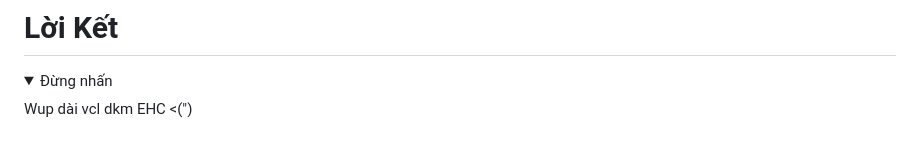
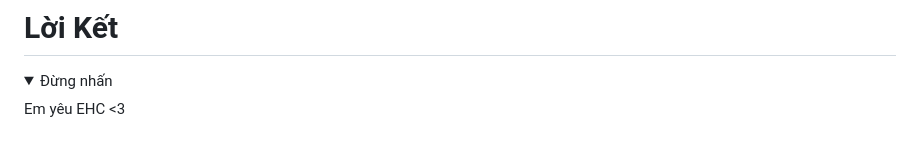
Before and after one commit to TMQrX/ehcchallenges, a Markdown page: Wup.md, the part around the change. GitHub-like rendering; folded sections open.

```diff
--- a/Wup.md
+++ b/Wup.md
@@ -534,6 +534,6 @@ Bài này chúng ta có thể sử dụng $0 vì $0 biểu diễn cho một shel
 <details>
   <summary>Đừng nhấn</summary>
 
-  Wup dài vcl dkm EHC <(")
+  Em yêu EHC <3
 
 </details>
```
